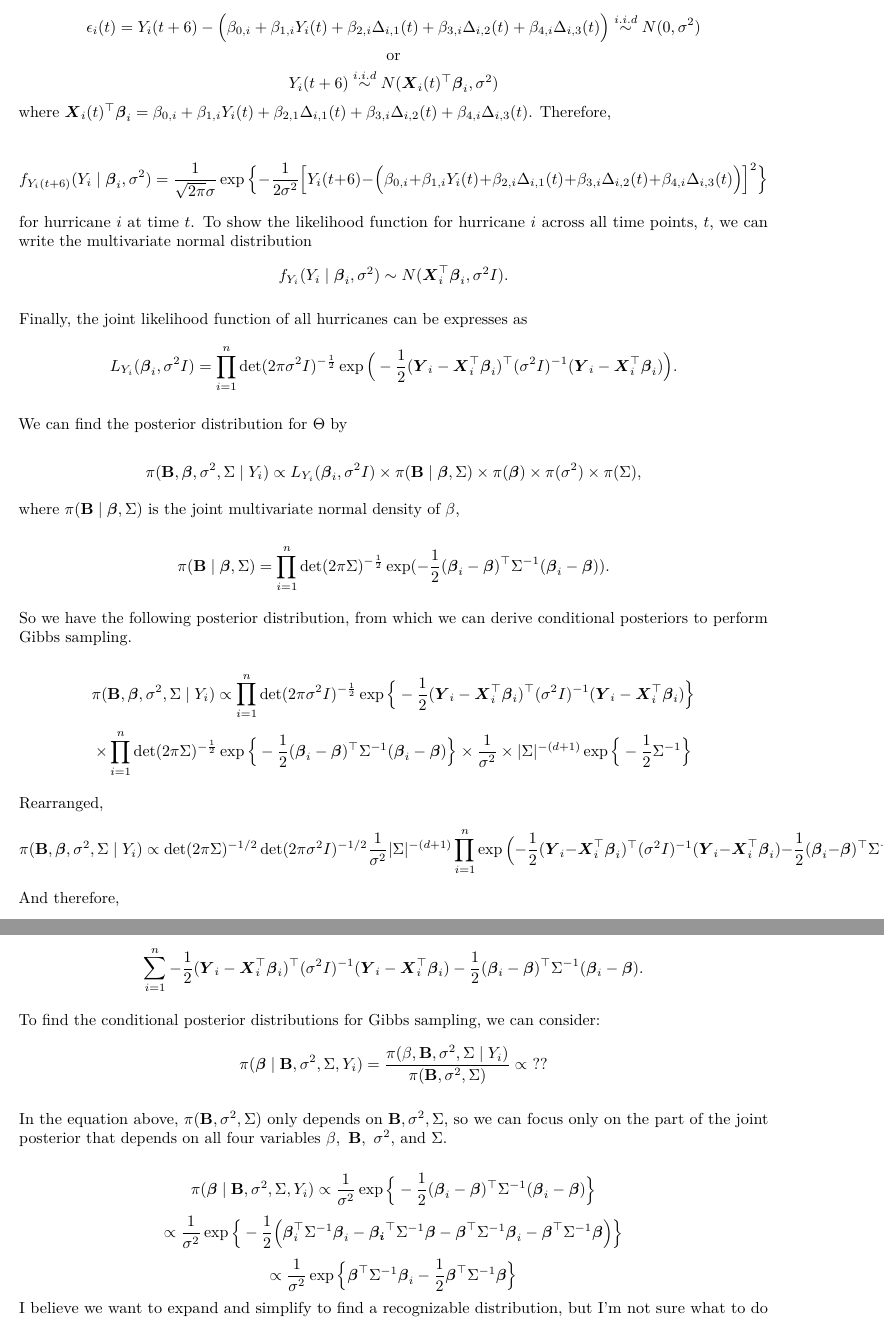
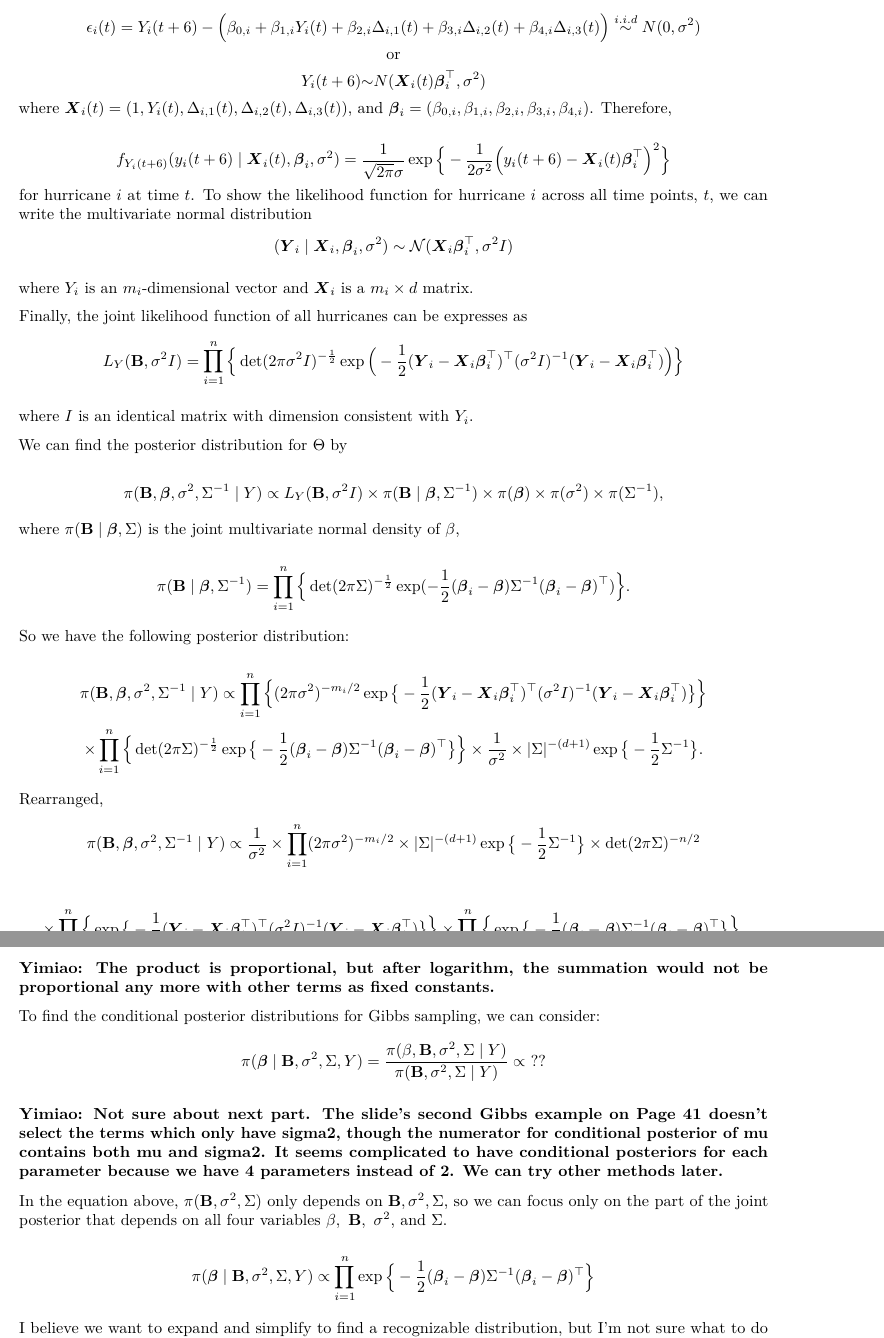
Before and after one commit to tucker-l-morgan/p8160_hurricane, an R Markdown document (posterior_distributions.Rmd): two parts of pages 2 and 3 of 4, joined at a grey line, cut so that both start at the same text. Rendered offline with R 4.5, knitr and Pandoc, then LaTeX, with nearby package versions.

Commit message:
task1 changes

```diff
--- a/posterior_distributions.Rmd
+++ b/posterior_distributions.Rmd
@@ -40,45 +40,55 @@ Note from given Bayesian model:
 
 $$\epsilon_i(t) = Y_i(t+6) - \Big(\beta_{0,i} + \beta_{1,i}Y_i(t) + \beta_{2,i}\Delta_{i,1}(t) + \beta_{3,i}\Delta_{i,2}(t) + \beta_{4,i}\Delta_{i,3}(t)\Big) \stackrel{i.i.d}{\sim} N(0, \sigma^2)$$
 $$\text{or}$$
-$$Y_i(t+6) \stackrel{i.i.d}{\sim} N(\boldsymbol{X}_i(t)^\top\boldsymbol{\beta}_i, \sigma^2)$$
-where $\boldsymbol{X}_i(t)^\top\boldsymbol{\beta}_i = \beta_{0,i} + \beta_{1,i}Y_i(t) + \beta_{2,1}\Delta_{i,1}(t) + \beta_{3,i}\Delta_{i,2}(t) + \beta_{4,i}\Delta_{i,3}(t)$. Therefore,
+$$Y_i(t+6) {\sim} N(\boldsymbol{X}_i(t)\boldsymbol{\beta}_i^\top, \sigma^2)$$
+where $\boldsymbol{X}_i(t) = (1, Y_i(t), \Delta_{i,1}(t), \Delta_{i,2}(t), \Delta_{i,3}(t))$, and $\boldsymbol{\beta}_i = (\beta_{0,i}, \beta_{1,i}, \beta_{2,i}, \beta_{3,i}, \beta_{4,i})$. Therefore,
 
-$$f_{Y_i(t+6)}(Y_i \mid \boldsymbol{\beta}_i,  \sigma^2) = \frac{1}{\sqrt{2\pi}\sigma} \exp\Big\{-\frac{1}{2\sigma^2}\Big[Y_i(t+6) - \Big(\beta_{0,i} + \beta_{1,i}Y_i(t) + \beta_{2,i}\Delta_{i,1}(t) + \beta_{3,i}\Delta_{i,2}(t) + \beta_{4,i}\Delta_{i,3}(t)\Big)\Big]^2 \Big\}$$
+$$f_{Y_i(t+6)}(y_i(t+6) \mid \boldsymbol{X}_i(t), \boldsymbol{\beta}_i,  \sigma^2) = \frac{1}{\sqrt{2\pi}\sigma} \exp\Big\{-\frac{1}{2\sigma^2}\Big(y_i(t+6) - \boldsymbol{X}_i(t)\boldsymbol{\beta}_i^\top\Big)^2 \Big\}$$
 for hurricane $i$ at time $t$. To show the likelihood function for hurricane $i$ across all time points, $t$, we can write the multivariate normal distribution
-$$f_{Y_i}(Y_i \mid \boldsymbol{\beta}_i, \sigma^2) \sim N(\boldsymbol{X}_i^\top\boldsymbol{\beta}_i, \sigma^2 I).$$
+$$(\boldsymbol{Y}_i \mid \boldsymbol{X}_i, \boldsymbol{\beta}_i, \sigma^2) \sim \mathcal{N}(\boldsymbol{X}_i\boldsymbol{\beta}_i^\top, \sigma^2 I)$$
+
+where $Y_i$ is an $m_i$-dimensional vector and $\boldsymbol{X}_i$ is a $m_i \times d$ matrix.
 
 Finally, the joint likelihood function of all hurricanes can be expresses as
-$$L_{Y_i}(\boldsymbol{\beta}_i,  \sigma^2 I) = \prod_{i=1}^n \det(2\pi\sigma^2 I)^{-\frac{1}{2}} \exp\Big(-\frac{1}{2}(\boldsymbol{Y}_i - \boldsymbol{X}_i^\top\boldsymbol{\beta}_i)^\top (\sigma^2 I)^{-1}(\boldsymbol{Y}_i - \boldsymbol{X}_i^\top\boldsymbol{\beta}_i)\Big).$$
+$$L_{Y}(\textbf{B},  \sigma^2 I) = \prod_{i=1}^n \Big\{\det(2\pi\sigma^2 I)^{-\frac{1}{2}} \exp\Big(-\frac{1}{2}(\boldsymbol{Y}_i - \boldsymbol{X}_i\boldsymbol{\beta}_i^\top)^\top (\sigma^2 I)^{-1}(\boldsymbol{Y}_i - \boldsymbol{X}_i\boldsymbol{\beta}_i^\top)\Big)\Big\}$$
+
+where $I$ is an identical matrix with dimension consistent with $Y_i$.
 
 We can find the posterior distribution for $\Theta$ by
 
-$$\pi(\textbf{B}, \boldsymbol{\beta}, \sigma^2, \Sigma \mid Y_i) \propto L_{Y_i}(\boldsymbol{\beta}_i,  \sigma^2 I) \times \pi(\textbf{B} \mid \boldsymbol{\beta}, \Sigma) \times \pi(\boldsymbol{\beta}) \times \pi(\sigma^2) \times \pi(\Sigma),$$
+$$\pi(\textbf{B}, \boldsymbol{\beta}, \sigma^2, \Sigma^{-1} \mid Y) \propto L_{Y}(\textbf{B},  \sigma^2 I) \times \pi(\textbf{B} \mid \boldsymbol{\beta}, \Sigma^{-1}) \times \pi(\boldsymbol{\beta}) \times \pi(\sigma^2) \times \pi(\Sigma^{-1}),$$
 
 where $\pi(\textbf{B} \mid \boldsymbol{\beta},  \Sigma)$ is the joint multivariate normal density of $\beta$,
 
-$$\pi(\textbf{B} \mid \boldsymbol{\beta},  \Sigma) = \prod_{i=1}^n \det(2\pi\Sigma)^{-\frac{1}{2}} \exp(-\frac{1}{2}(\boldsymbol{\beta}_i - \boldsymbol{\beta})^\top \Sigma^{-1}(\boldsymbol{\beta}_i - \boldsymbol{\beta})).$$
+$$\pi(\textbf{B} \mid \boldsymbol{\beta},  \Sigma^{-1}) = \prod_{i=1}^n \Big\{\det(2\pi\Sigma)^{-\frac{1}{2}} \exp(-\frac{1}{2}(\boldsymbol{\beta}_i - \boldsymbol{\beta}) \Sigma^{-1}(\boldsymbol{\beta}_i - \boldsymbol{\beta})^\top) \Big\}.$$
 
-So we have the following posterior distribution, from which we can derive conditional posteriors to perform Gibbs sampling.
+So we have the following posterior distribution:
 
-$$\pi(\textbf{B}, \boldsymbol{\beta}, \sigma^2, \Sigma \mid Y_i) \propto \prod_{i=1}^n \det(2\pi\sigma^2 I)^{-\frac{1}{2}} \exp\Big\{-\frac{1}{2}(\boldsymbol{Y}_i - \boldsymbol{X}_i^\top\boldsymbol{\beta}_i)^\top (\sigma^2 I)^{-1}(\boldsymbol{Y}_i - \boldsymbol{X}_i^\top\boldsymbol{\beta}_i)\Big\}\\$$
-$$\times \prod_{i=1}^n \det(2\pi\Sigma)^{-\frac{1}{2}} \exp\Big\{-\frac{1}{2}(\boldsymbol{\beta}_i - \boldsymbol{\beta})^\top \Sigma^{-1}(\boldsymbol{\beta}_i - \boldsymbol{\beta})\Big\} \times \frac{1}{\sigma^2} \times |\Sigma|^{-(d+1)} \exp\Big\{-\frac{1}{2}\Sigma^{-1}\Big\}$$
+$$\pi(\textbf{B}, \boldsymbol{\beta}, \sigma^2, \Sigma^{-1} \mid Y) \propto \prod_{i=1}^n \Big\{(2\pi\sigma^2)^{-m_i/2} \exp\big\{-\frac{1}{2}(\boldsymbol{Y}_i - \boldsymbol{X}_i\boldsymbol{\beta}_i^\top)^\top (\sigma^2 I)^{-1}(\boldsymbol{Y}_i - \boldsymbol{X}_i\boldsymbol{\beta}_i^\top)\big\}\Big\}\\$$
+$$\times \prod_{i=1}^n \Big\{\det(2\pi\Sigma)^{-\frac{1}{2}} \exp\big\{-\frac{1}{2}(\boldsymbol{\beta}_i - \boldsymbol{\beta}) \Sigma^{-1}(\boldsymbol{\beta}_i - \boldsymbol{\beta})^\top\big\}\Big\} \times \frac{1}{\sigma^2} \times |\Sigma|^{-(d+1)} \exp\big\{-\frac{1}{2}\Sigma^{-1}\big\}.$$
 
 Rearranged,
-$$\pi(\textbf{B}, \boldsymbol{\beta}, \sigma^2, \Sigma \mid Y_i) \propto \det(2\pi\Sigma)^{-1/2} \det(2\pi\sigma^2 I)^{-1/2} \frac{1}{\sigma^2} | \Sigma |^{-(d + 1)} \prod_{i=1}^n \exp\Big(-\frac{1}{2}(\boldsymbol{Y}_i - \boldsymbol{X}_i^\top\boldsymbol{\beta}_i)^\top (\sigma^2 I)^{-1}(\boldsymbol{Y}_i - \boldsymbol{X}_i^\top\boldsymbol{\beta}_i) - \frac{1}{2}(\boldsymbol{\beta}_i - \boldsymbol{\beta})^\top\Sigma^{-1}(\boldsymbol{\beta}_i - \boldsymbol{\beta})\Big\}$$
-And therefore,
-$$\log{\pi(\textbf{B}, \boldsymbol{\beta}, \sigma^2, \Sigma \mid Y_i)} \propto -\frac{1}{2}\log(\det(2\pi\Sigma)) -\frac{1}{2}\log(\det(2\pi\sigma^2 I)) - 2 \log\sigma - (d+1)\log|\Sigma| +\\$$
+$$\pi(\textbf{B}, \boldsymbol{\beta}, \sigma^2, \Sigma^{-1} \mid Y) \propto
+\frac{1}{\sigma^2}
+\times \prod_{i=1}^n (2\pi\sigma^2)^{-m_i/2}
+\times | \Sigma |^{-(d + 1)} \exp\big\{-\frac{1}{2}\Sigma^{-1}\big\}
+\times \det(2\pi\Sigma)^{-n/2} \\$$
 
-$$\sum_{i=1}^n -\frac{1}{2}(\boldsymbol{Y}_i - \boldsymbol{X}_i^\top\boldsymbol{\beta}_i)^\top (\sigma^2 I)^{-1}(\boldsymbol{Y}_i - \boldsymbol{X}_i^\top\boldsymbol{\beta}_i) - \frac{1}{2}(\boldsymbol{\beta}_i - \boldsymbol{\beta})^\top\Sigma^{-1}(\boldsymbol{\beta}_i - \boldsymbol{\beta}).$$
+$$\times \prod_{i=1}^n \Big\{\exp\big\{-\frac{1}{2}(\boldsymbol{Y}_i - \boldsymbol{X}_i\boldsymbol{\beta}_i^\top)^\top (\sigma^2 I)^{-1}(\boldsymbol{Y}_i - \boldsymbol{X}_i\boldsymbol{\beta}_i^\top)\big\}\Big\}
+\times \prod_{i=1}^n \Big\{\exp \big\{-\frac{1}{2}(\boldsymbol{\beta}_i - \boldsymbol{\beta})\Sigma^{-1}(\boldsymbol{\beta}_i - \boldsymbol{\beta})^\top\big\} \Big\}.$$
+
+### Yimiao: The product is proportional, but after logarithm, the summation would not be proportional any more with other terms as fixed constants.
 
 
 To find the conditional posterior distributions for Gibbs sampling, we can consider:
-$$\pi(\boldsymbol{\beta} \mid \textbf{B}, \sigma^2, \Sigma, Y_i) = \frac{\pi(\beta, \textbf{B},\sigma^2, \Sigma \mid Y_i)}{\pi(\textbf{B}, \sigma^2, \Sigma)} \propto\ ??$$
+$$\pi(\boldsymbol{\beta} \mid \textbf{B}, \sigma^2, \Sigma, Y) = \frac{\pi(\beta, \textbf{B},\sigma^2, \Sigma \mid Y)}{\pi(\textbf{B}, \sigma^2, \Sigma \mid Y)} \propto\ ??$$
+
+### Yimiao: Not sure about next part. The slide's second Gibbs example on Page 41 doesn't select the terms which only have sigma2, though the numerator for conditional posterior of mu contains both mu and sigma2. It seems complicated to have conditional posteriors for each parameter because we have 4 parameters instead of 2. We can try other methods later.
 
 In the equation above, $\pi(\textbf{B}, \sigma^2, \Sigma)$ only depends on $\textbf{B}, \sigma^2, \Sigma$, so we can focus only on the part of the joint posterior that depends on all four variables $\beta,\ \textbf{B},\ \sigma^2$, and $\Sigma$.
 
-$$\pi(\boldsymbol{\beta} \mid \textbf{B}, \sigma^2, \Sigma, Y_i) \propto \frac{1}{\sigma^2} \exp\Big\{- \frac{1}{2}(\boldsymbol{\beta}_i - \boldsymbol{\beta})^\top\Sigma^{-1}(\boldsymbol{\beta}_i - \boldsymbol{\beta})\Big\}$$
-$$\propto \frac{1}{\sigma^2}\exp\Big\{-\frac{1}{2}\Big(\boldsymbol{\beta}_i^\top\Sigma^{-1}\boldsymbol{\beta}_i - \boldsymbol{\beta_i}^\top \Sigma^{-1}\boldsymbol{\beta} - \boldsymbol{\beta}^\top\Sigma^{-1}\boldsymbol{\beta}_i - \boldsymbol{\beta}^\top\Sigma^{-1}\boldsymbol{\beta}\Big)\Big\}$$
-$$\propto \frac{1}{\sigma^2}\exp\Big\{\boldsymbol{\beta}^\top\Sigma^{-1}\boldsymbol{\beta}_i - \frac{1}{2}\boldsymbol{\beta}^\top\Sigma^{-1}\boldsymbol{\beta}\Big\}$$
+$$\pi(\boldsymbol{\beta} \mid \textbf{B}, \sigma^2, \Sigma, Y) \propto \prod_{i=1}^n \exp\Big\{- \frac{1}{2}(\boldsymbol{\beta}_i - \boldsymbol{\beta})\Sigma^{-1}(\boldsymbol{\beta}_i - \boldsymbol{\beta})^\top\Big\}$$
+
 I believe we want to expand and simplify to find a recognizable distribution, but I'm not sure what to do from here. Seems like I've made an error somewhere? Would it be easier to do Metropolis-Hastings?
 
 \newpage
```
Also changed, not shown: posterior_distributions.pdf.
